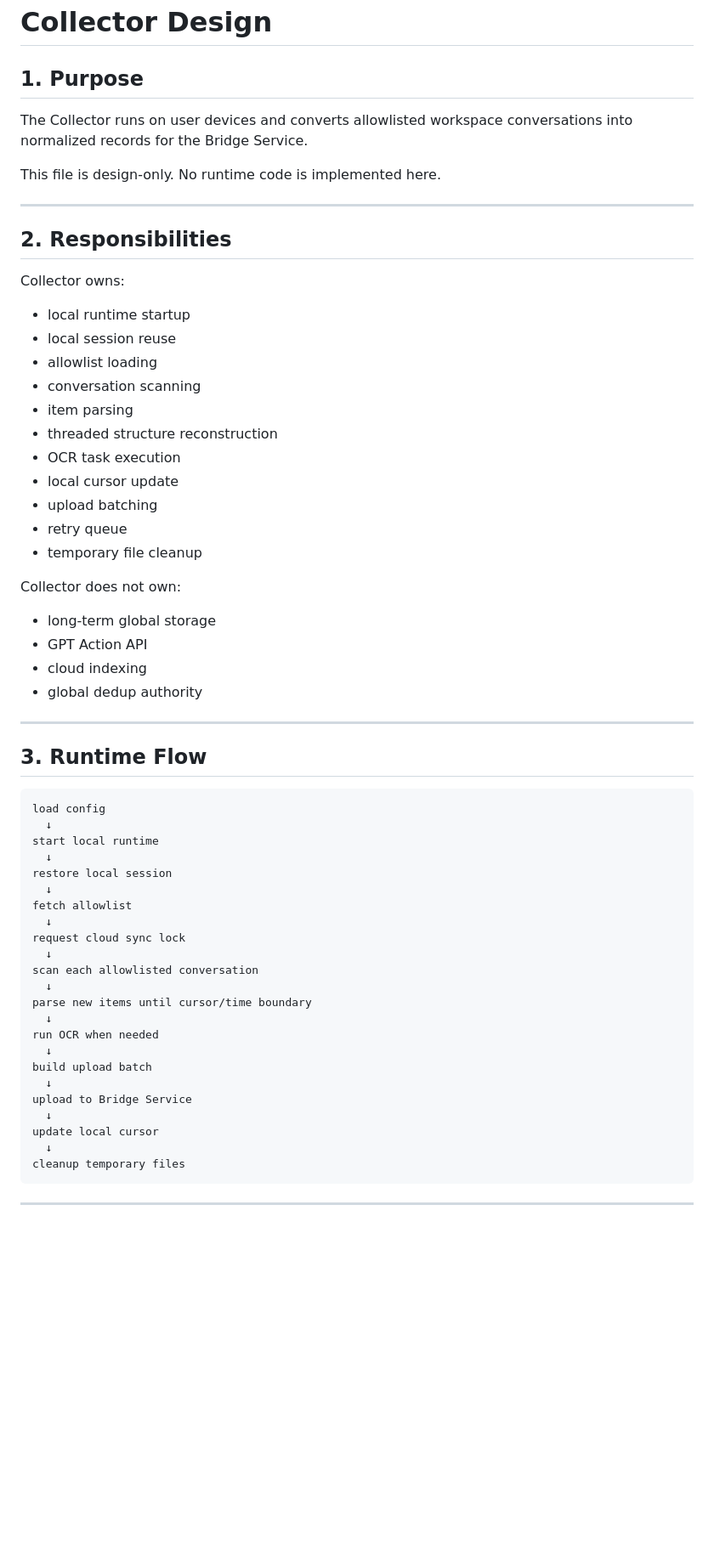
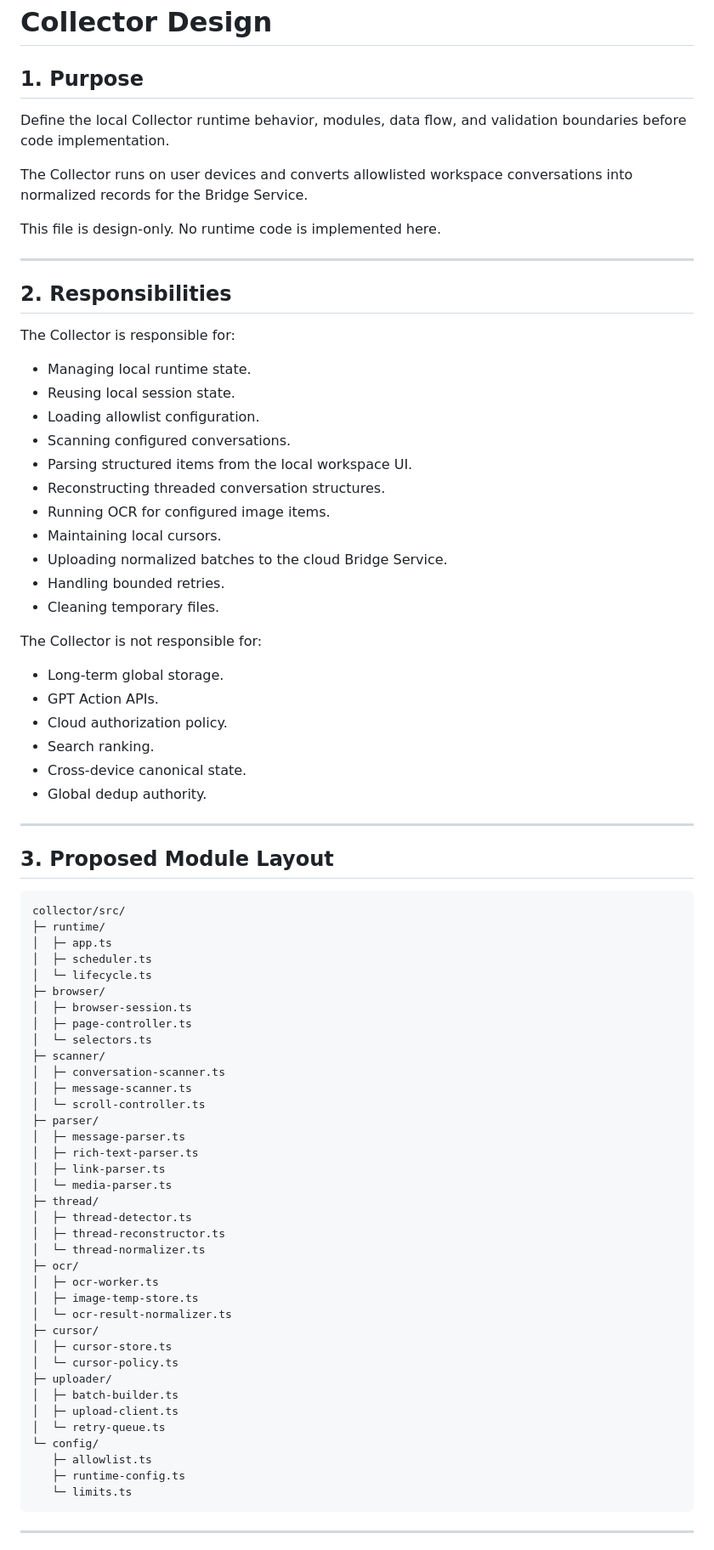
Before and after one commit to kelvin381539960-cyber/ai, a Markdown page: tasks/feishu-message-bridge/collector-design.md, the part around one of its changes. Shown at 85% size. GitHub-like rendering; blank space fills up the shorter version.

Commit message:
Update Collector design draft

````diff
--- a/tasks/feishu-message-bridge/collector-design.md
+++ b/tasks/feishu-message-bridge/collector-design.md
@@ -1,6 +1,8 @@
 # Collector Design
 
 ## 1. Purpose
+
+Define the local Collector runtime behavior, modules, data flow, and validation boundaries before code implementation.
 
 The Collector runs on user devices and converts allowlisted workspace conversations into normalized records for the Bridge Service.
 
@@ -10,55 +12,71 @@ This file is design-only. No runtime code is implemented here.
 
 ## 2. Responsibilities
 
-Collector owns:
+The Collector is responsible for:
 
-- local runtime startup
-- local session reuse
-- allowlist loading
-- conversation scanning
-- item parsing
-- threaded structure reconstruction
-- OCR task execution
-- local cursor update
-- upload batching
-- retry queue
-- temporary file cleanup
+- Managing local runtime state.
+- Reusing local session state.
+- Loading allowlist configuration.
+- Scanning configured conversations.
+- Parsing structured items from the local workspace UI.
+- Reconstructing threaded conversation structures.
+- Running OCR for configured image items.
+- Maintaining local cursors.
+- Uploading normalized batches to the cloud Bridge Service.
+- Handling bounded retries.
+- Cleaning temporary files.
 
-Collector does not own:
+The Collector is not responsible for:
 
-- long-term global storage
-- GPT Action API
-- cloud indexing
-- global dedup authority
+- Long-term global storage.
+- GPT Action APIs.
+- Cloud authorization policy.
+- Search ranking.
+- Cross-device canonical state.
+- Global dedup authority.
 
 ---
 
-## 3. Runtime Flow
+## 3. Proposed Module Layout
 
 ```text
-load config
-  ↓
-start local runtime
-  ↓
-restore local session
-  ↓
-fetch allowlist
-  ↓
-request cloud sync lock
-  ↓
-scan each allowlisted conversation
-  ↓
-parse new items until cursor/time boundary
-  ↓
-run OCR when needed
-  ↓
-build upload batch
-  ↓
-upload to Bridge Service
-  ↓
-update local cursor
-  ↓
-cleanup temporary files
+collector/src/
+├─ runtime/
+│  ├─ app.ts
+│  ├─ scheduler.ts
+│  └─ lifecycle.ts
+├─ browser/
+│  ├─ browser-session.ts
+│  ├─ page-controller.ts
+│  └─ selectors.ts
+├─ scanner/
+│  ├─ conversation-scanner.ts
+│  ├─ message-scanner.ts
+│  └─ scroll-controller.ts
+├─ parser/
+│  ├─ message-parser.ts
+│  ├─ rich-text-parser.ts
+│  ├─ link-parser.ts
+│  └─ media-parser.ts
+├─ thread/
+│  ├─ thread-detector.ts
+│  ├─ thread-reconstructor.ts
+│  └─ thread-normalizer.ts
+├─ ocr/
+│  ├─ ocr-worker.ts
+│  ├─ image-temp-store.ts
+│  └─ ocr-result-normalizer.ts
+├─ cursor/
+│  ├─ cursor-store.ts
+│  └─ cursor-policy.ts
+├─ uploader/
+│  ├─ batch-builder.ts
+│  ├─ upload-client.ts
+│  └─ retry-queue.ts
+└─ config/
+   ├─ allowlist.ts
+   ├─ runtime-config.ts
+   └─ limits.ts
 ```
 
 ---
````
Also changed, not shown: other parts of tasks/feishu-message-bridge/collector-design.md (+186 -86 lines).
